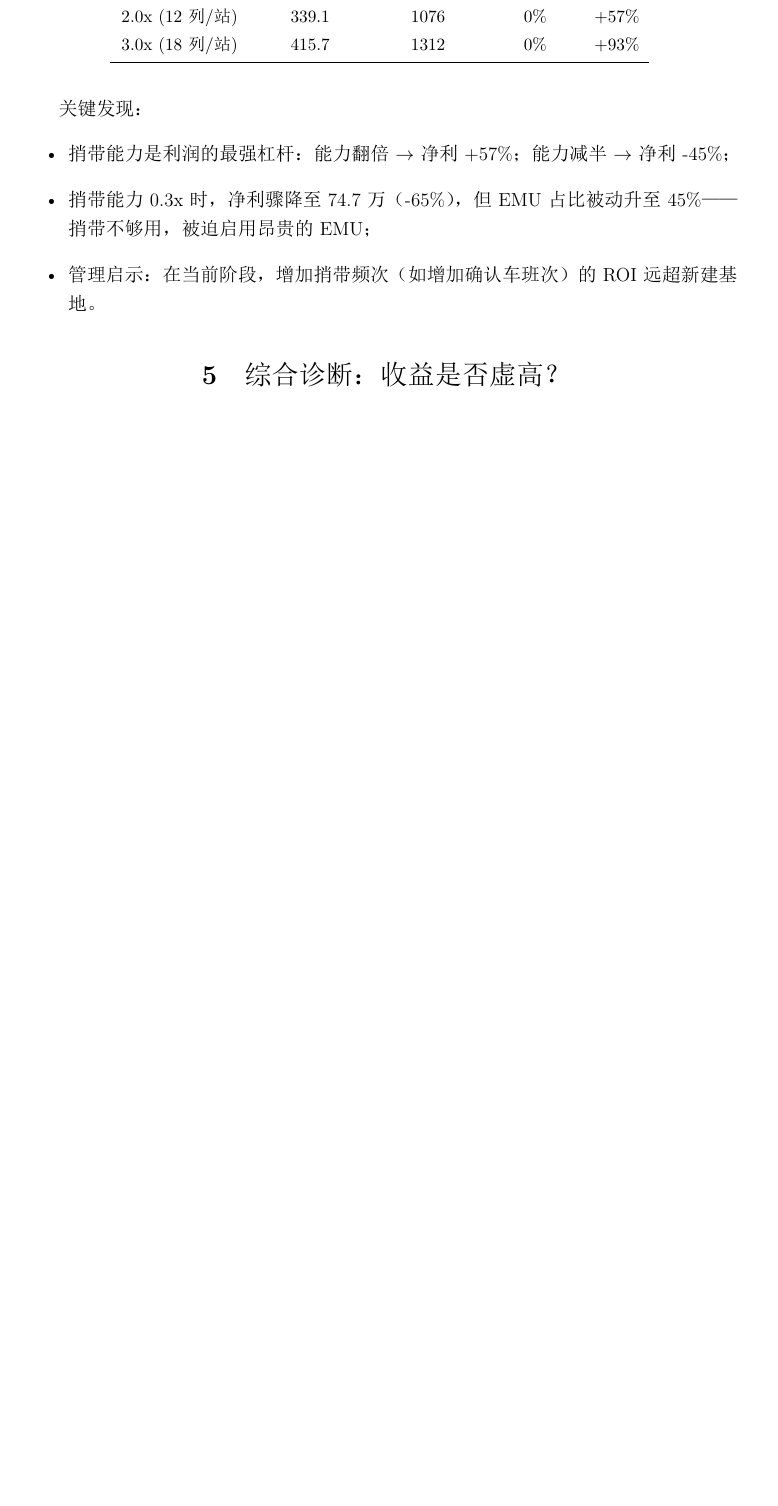
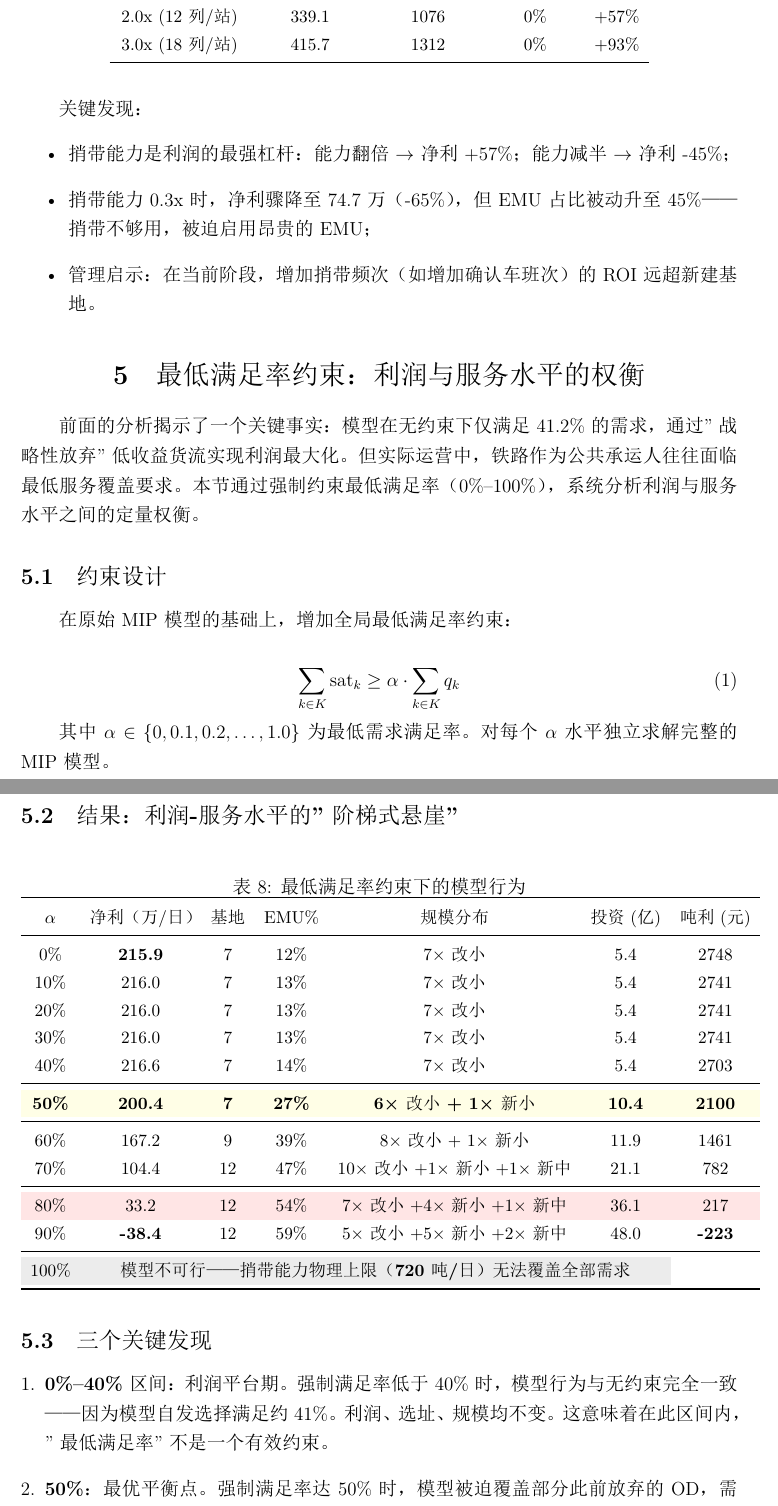
Before and after one commit to worldhello-bj/highspeed-rail-base-optimization, a LaTeX document (problem3_sensitivity_report.tex): part of page 5 of 6 before the commit and two parts of pages 5 and 6 of 8 after it, the two joined at a grey line, cut so that both start at the same text, the shorter picture padded with empty space. The pictures show the PDF file problem3_sensitivity_report.pdf that the author committed with the source.

Commit message:
update sensitivity report: add minimum satisfaction rate analysis section

```diff
--- a/problem3_sensitivity_report.tex
+++ b/problem3_sensitivity_report.tex
@@ -229,4 +229,53 @@ EMU 固定成本倍数 & 净利（万/日） & EMU 占比 & 备注 \\
     \item \textbf{管理启示}：在当前阶段，增加捎带频次（如增加确认车班次）的 ROI 远超新建基地。
 \end{itemize}
 
-\section{综合诊断：收益是否虚高？}
+\section{最低满足率约束：利润与服务水平的权衡}
+
+前面的分析揭示了一个关键事实：模型在无约束下仅满足 41.2\% 的需求，通过"战略性放弃"低收益货流实现利润最大化。但实际运营中，铁路作为公共承运人往往面临\textbf{最低服务覆盖要求}。本节通过强制约束最低满足率（0\%--100\%），系统分析利润与服务水平之间的定量权衡。
+
+\subsection{约束设计}
+
+在原始 MIP 模型的基础上，增加全局最低满足率约束：
+
+\begin{equation}
+\sum_{k\in K} \text{sat}_k \ge \alpha \cdot \sum_{k\in K} q_k
+\end{equation}
+
+其中 $\alpha \in \{0, 0.1, 0.2, \dots, 1.0\}$ 为最低需求满足率。对每个 $\alpha$ 水平独立求解完整的 MIP 模型。
+
+\subsection{结果：利润-服务水平的"阶梯式悬崖"}
+
+\begin{table}[H]
+\centering\small
+\caption{最低满足率约束下的模型行为}
+\begin{tabular}{cC{1.8cm}C{1.6cm}C{0.8cm}C{2.5cm}C{1.6cm}C{1.6cm}}
+\toprule
+$\alpha$ & 净利（万/日） & 基地 & EMU\% & 规模分布 & 投资(亿) & 吨利(元) \\
+\midrule
+0\% & \textbf{215.9} & 7 & 12\% & 7×改小 & 5.4 & 2748 \\
+10\% & 216.0 & 7 & 13\% & 7×改小 & 5.4 & 2741 \\
+20\% & 216.0 & 7 & 13\% & 7×改小 & 5.4 & 2741 \\
+30\% & 216.0 & 7 & 13\% & 7×改小 & 5.4 & 2741 \\
+40\% & 216.6 & 7 & 14\% & 7×改小 & 5.4 & 2703 \\
+\midrule
+\rowcolor{yellow!10}
+\textbf{50\%} & \textbf{200.4} & \textbf{7} & \textbf{27\%} & \textbf{6×改小 + 1×新小} & \textbf{10.4} & \textbf{2100} \\
+\midrule
+60\% & 167.2 & 9 & 39\% & 8×改小 + 1×新小 & 11.9 & 1461 \\
+70\% & 104.4 & 12 & 47\% & 10×改小+1×新小+1×新中 & 21.1 & 782 \\
+\midrule
+\rowcolor{red!10}
+80\% & 33.2 & 12 & 54\% & 7×改小+4×新小+1×新中 & 36.1 & 217 \\
+90\% & \textbf{-38.4} & 12 & 59\% & 5×改小+5×新小+2×新中 & 48.0 & \textbf{-223} \\
+\midrule
+\rowcolor{gray!15}
+100\% & \multicolumn{5}{c}{\textbf{模型不可行——捎带能力物理上限（720吨/日）无法覆盖全部需求}} \\
+\bottomrule
+\end{tabular}
+\end{table}
+
+\subsection{三个关键发现}
+
+\begin{enumerate}[leftmargin=*]
+
+\item \textbf{0\%--40\% 区间：利润平台期}。强制满足率低于 40\% 时，模型行为与无约束完全一致——因为模型自发选择满足约 41\%。利润、选址、规模均不变。这意味着在此区间内，"最低满足率"不是一个有效约束。
@@ -232,0 +289,12 @@ EMU 固定成本倍数 & 净利（万/日） & EMU 占比 & 备注 \\
+\end{enumerate}
+
+\subsection{边际利润递减规律}
+
+\begin{table}[H]
+\centering\small
+\caption{每提升 10\% 满足率的边际利润变化}
+\begin{tabular}{cC{2.5cm}C{2.5cm}C{2.5cm}}
+\toprule
+满足率区间 & $\Delta$利润（万/日） & $\Delta$货量（吨） & 边际吨利（元/吨） \\
+\midrule
+0\%→10\% & +0.1 & +2    & +305 \\
@@ -232,0 +307,3 @@ EMU 固定成本倍数 & 净利（万/日） & EMU 占比 & 备注 \\
+\bottomrule
+\end{tabular}
+\end{table}
@@ -233,3 +320,4 @@ EMU 固定成本倍数 & 净利（万/日） & EMU 占比 & 备注 \\
+\end{enumerate}
 
 \subsection{是，也不是——取决于视角}
 
```
Also changed, not shown: problem3_sensitivity_report.pdf, problem3_sensitivity_report.tex (23 more changed lines).
